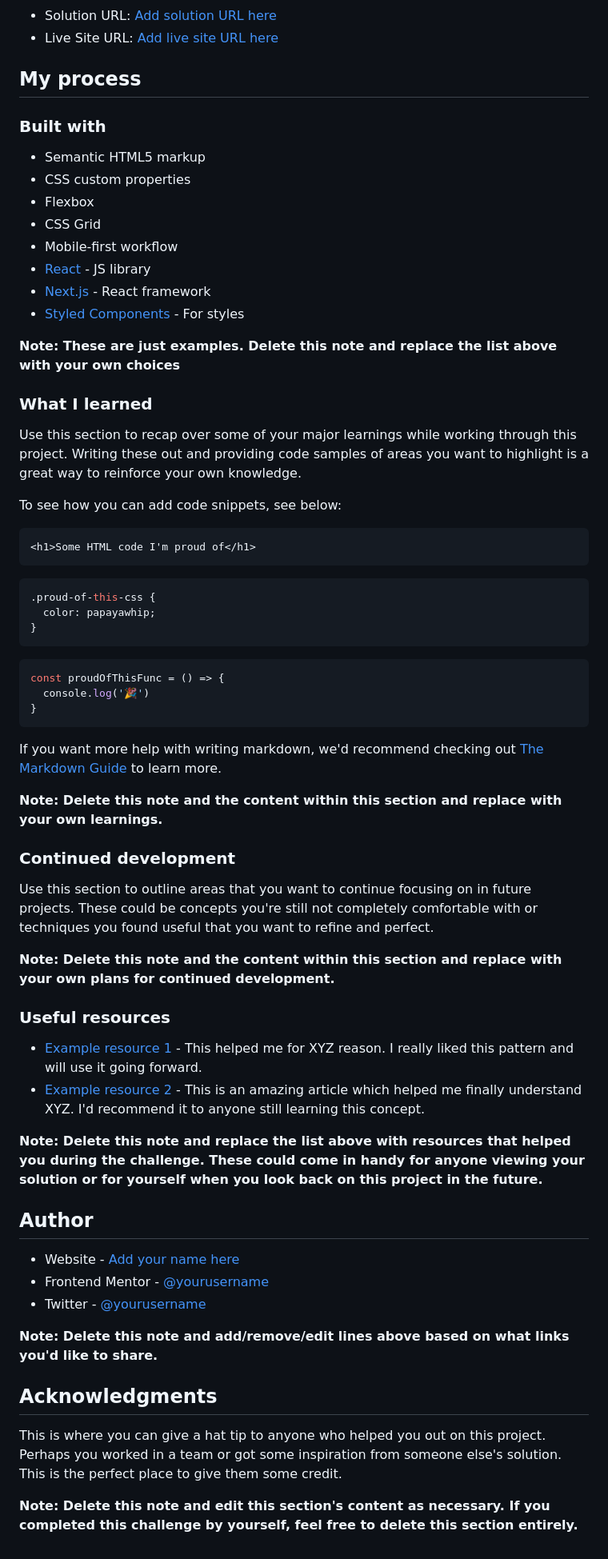
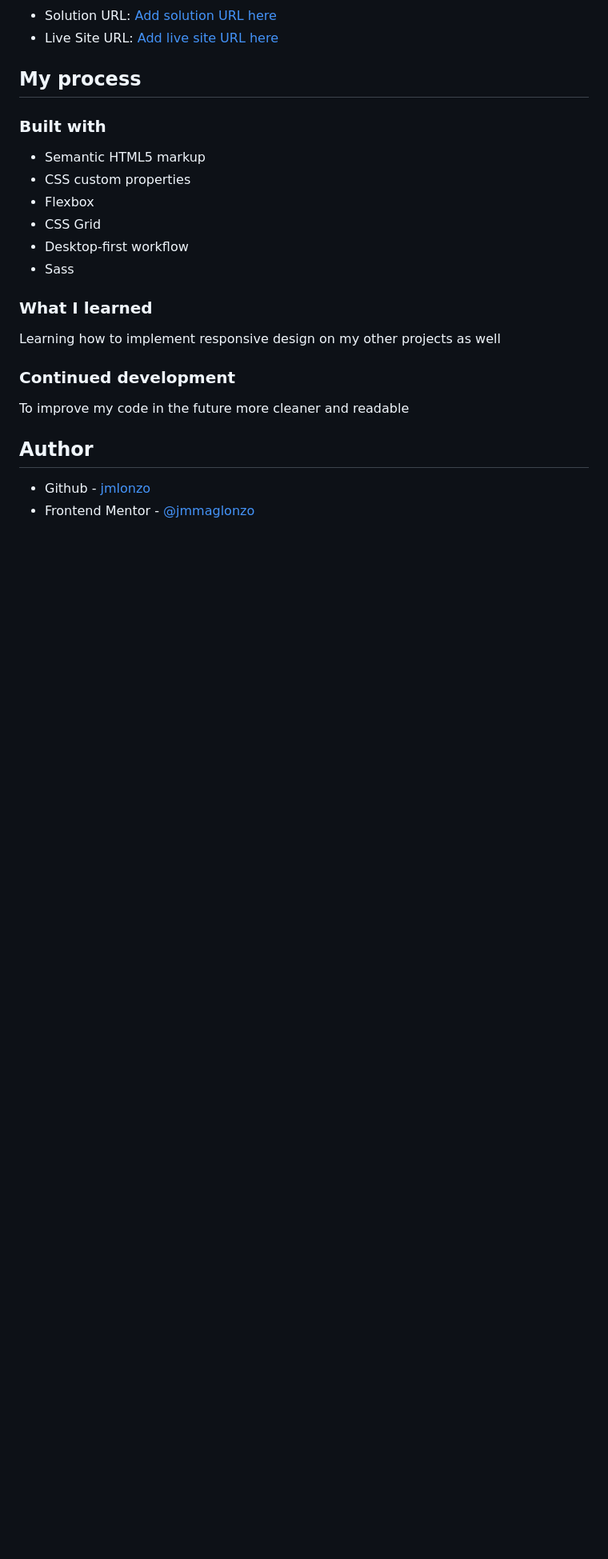
Before and after one commit to jmmaglonzo/Result-Summary-Component, a Markdown page: README-template.md, the part around the change printed below. Shown: that part at 80% size. Rendered like a GitHub page; blank space fills up the shorter version.

Commit message:
add responsive design

````diff
--- a/README-template.md
+++ b/README-template.md
@@ -53,60 +28,18 @@ Then crop/optimize/edit your image however you like, add it to your project, and
 - CSS custom properties
 - Flexbox
 - CSS Grid
-- Mobile-first workflow
-- [React](https://reactjs.org/) - JS library
-- [Next.js](https://nextjs.org/) - React framework
-- [Styled Components](https://styled-components.com/) - For styles
-
-**Note: These are just examples. Delete this note and replace the list above with your own choices**
+- Desktop-first workflow
+- Sass
 
 ### What I learned
 
-Use this section to recap over some of your major learnings while working through this project. Writing these out and providing code samples of areas you want to highlight is a great way to reinforce your own knowledge.
-
-To see how you can add code snippets, see below:
-
-```html
-<h1>Some HTML code I'm proud of</h1>
-```
-```css
-.proud-of-this-css {
-  color: papayawhip;
-}
-```
-```js
-const proudOfThisFunc = () => {
-  console.log('🎉')
-}
-```
-
-If you want more help with writing markdown, we'd recommend checking out [The Markdown Guide](https://www.markdownguide.org/) to learn more.
-
-**Note: Delete this note and the content within this section and replace with your own learnings.**
+Learning how to implement responsive design on my other projects as well
 
 ### Continued development
 
-Use this section to outline areas that you want to continue focusing on in future projects. These could be concepts you're still not completely comfortable with or techniques you found useful that you want to refine and perfect.
-
-**Note: Delete this note and the content within this section and replace with your own plans for continued development.**
-
-### Useful resources
-
-- [Example resource 1](https://www.example.com) - This helped me for XYZ reason. I really liked this pattern and will use it going forward.
-- [Example resource 2](https://www.example.com) - This is an amazing article which helped me finally understand XYZ. I'd recommend it to anyone still learning this concept.
-
-**Note: Delete this note and replace the list above with resources that helped you during the challenge. These could come in handy for anyone viewing your solution or for yourself when you look back on this project in the future.**
+To improve my code in the future more cleaner and readable
 
 ## Author
 
-- Website - [Add your name here](https://www.your-site.com)
-- Frontend Mentor - [@yourusername](https://www.frontendmentor.io/profile/yourusername)
-- Twitter - [@yourusername](https://www.twitter.com/yourusername)
-
-**Note: Delete this note and add/remove/edit lines above based on what links you'd like to share.**
-
-## Acknowledgments
-
-This is where you can give a hat tip to anyone who helped you out on this project. Perhaps you worked in a team or got some inspiration from someone else's solution. This is the perfect place to give them some credit.
-
-**Note: Delete this note and edit this section's content as necessary. If you completed this challenge by yourself, feel free to delete this section entirely.**
+- Github - [jmlonzo](https://github.com/jmmaglonzo)
+- Frontend Mentor - [@jmmaglonzo](https://www.frontendmentor.io/profile/jmmaglonzo)
````
Also changed, not shown: other parts of README-template.md (+2 -27 lines), README.md (deleted, +0 -97 lines), style-guide.md (deleted, +0 -49 lines), img/Screenshot 2023-08-23 095355.png (added), img/mobile.png (added), 4 other files.
